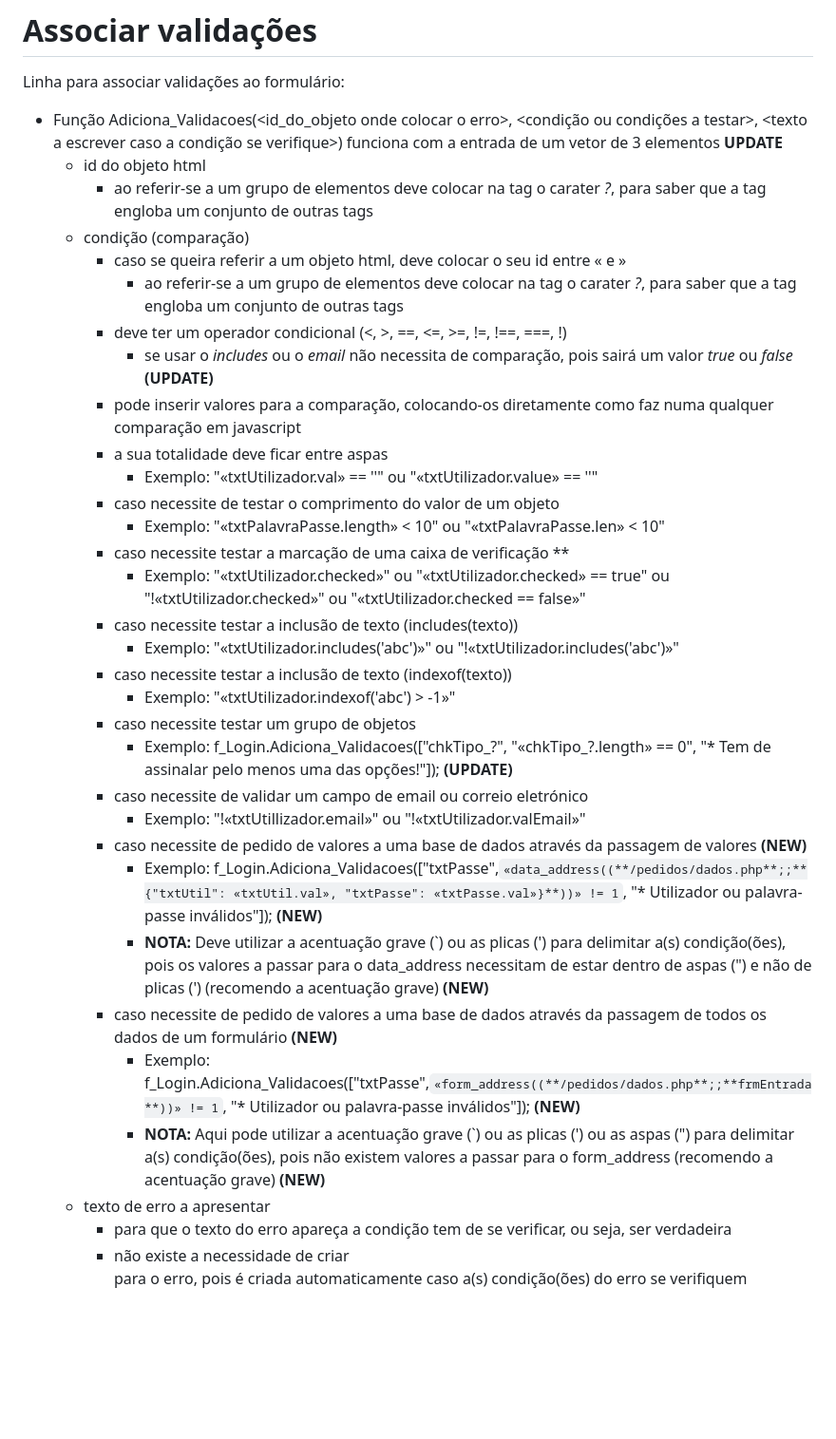
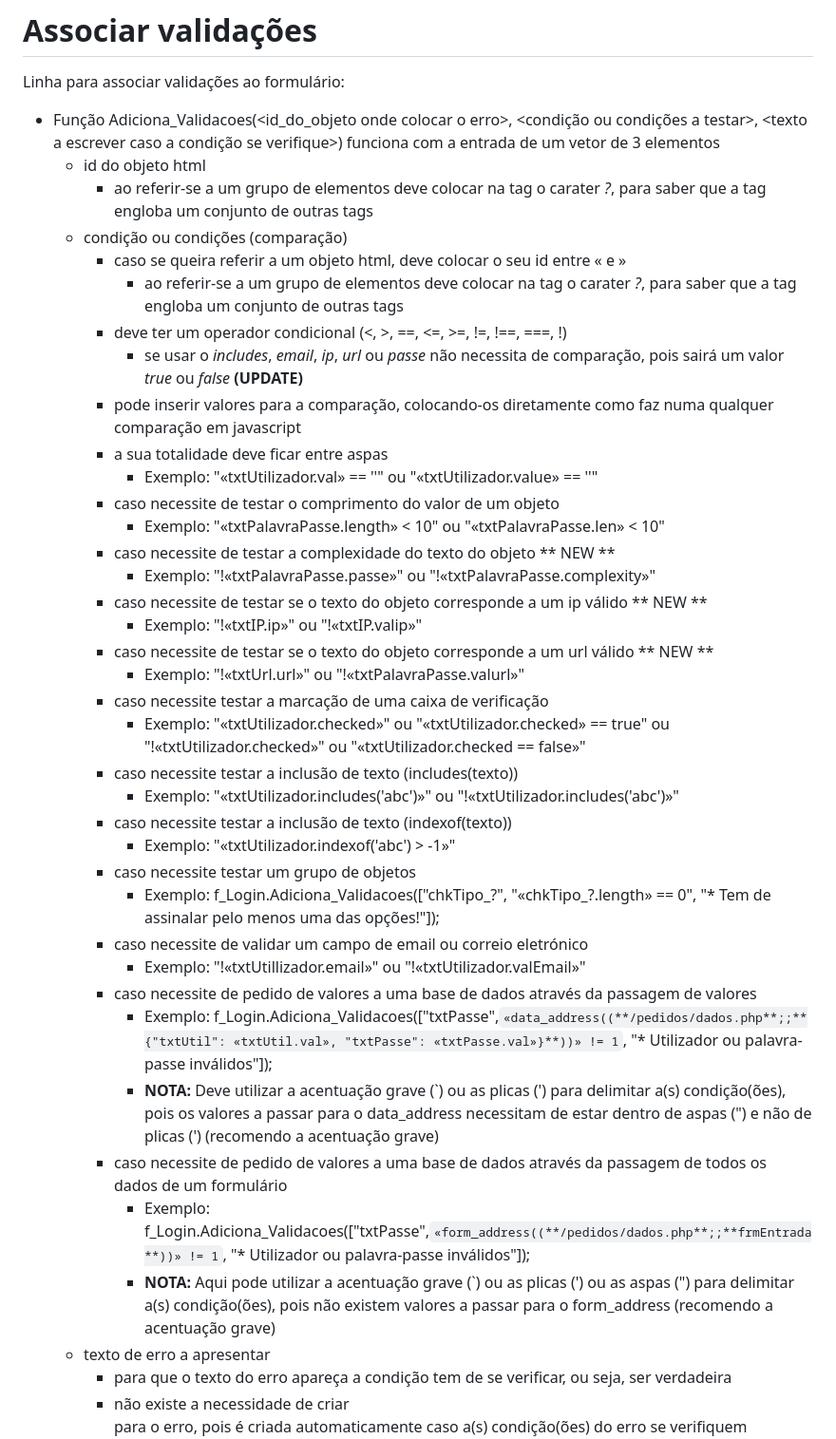
Before and after one commit to marcomenesesesenviseu/c_formulario, a Markdown page: README.md, the part around the change. Shown at 95% size. Rendered like a GitHub page; blank space fills up the shorter version.

```diff
--- a/README.md
+++ b/README.md
@@ -51,35 +51,41 @@ Linha para criar a associação do formulário:
 # Associar validações
 
 Linha para associar validações ao formulário:
-- Função Adiciona_Validacoes(<id_do_objeto onde colocar o erro>, <condição ou condições a testar>, <texto a escrever caso a condição se verifique>) funciona com a entrada de um vetor de 3 elementos **UPDATE**
+- Função Adiciona_Validacoes(<id_do_objeto onde colocar o erro>, <condição ou condições a testar>, <texto a escrever caso a condição se verifique>) funciona com a entrada de um vetor de 3 elementos
   - id do objeto html
     - ao referir-se a um grupo de elementos deve colocar na tag o carater _?_, para saber que a tag engloba um conjunto de outras tags
-  - condição (comparação)
+  - condição ou condições (comparação)
     - caso se queira referir a um objeto html, deve colocar o seu id entre « e »
       - ao referir-se a um grupo de elementos deve colocar na tag o carater _?_, para saber que a tag engloba um conjunto de outras tags
     - deve ter um operador condicional (<, >, ==, <=, >=, !=, !==, ===, !)
-      - se usar o _includes_ ou o _email_ não necessita de comparação, pois sairá um valor _true_ ou _false_ **(UPDATE)**
+      - se usar o _includes_, _email_, _ip_, _url_ ou _passe_ não necessita de comparação, pois sairá um valor _true_ ou _false_ **(UPDATE)**
     - pode inserir valores para a comparação, colocando-os diretamente como faz numa qualquer comparação em javascript
     - a sua totalidade deve ficar entre aspas
       - Exemplo: "«txtUtilizador.val» == ''" ou "«txtUtilizador.value» == ''"
     - caso necessite de testar o comprimento do valor de um objeto
       - Exemplo: "«txtPalavraPasse.length» < 10" ou "«txtPalavraPasse.len» < 10"
-    - caso necessite testar a marcação de uma caixa de verificação **
+    - caso necessite de testar a complexidade do texto do objeto ** NEW **
+      - Exemplo: "!«txtPalavraPasse.passe»" ou "!«txtPalavraPasse.complexity»"
+    - caso necessite de testar se o texto do objeto corresponde a um ip válido ** NEW **
+      - Exemplo: "!«txtIP.ip»" ou "!«txtIP.valip»"
+    - caso necessite de testar se o texto do objeto corresponde a um url válido ** NEW **
+      - Exemplo: "!«txtUrl.url»" ou "!«txtPalavraPasse.valurl»"
+    - caso necessite testar a marcação de uma caixa de verificação
       - Exemplo: "«txtUtilizador.checked»" ou "«txtUtilizador.checked» == true" ou "!«txtUtilizador.checked»" ou "«txtUtilizador.checked == false»"
     - caso necessite testar a inclusão de texto (includes(texto))
       - Exemplo: "«txtUtilizador.includes('abc')»" ou "!«txtUtilizador.includes('abc')»"
     - caso necessite testar a inclusão de texto (indexof(texto))
       - Exemplo: "«txtUtilizador.indexof('abc') > -1»"
     - caso necessite testar um grupo de objetos
-      - Exemplo: f_Login.Adiciona_Validacoes(["chkTipo_?", "«chkTipo_?.length» == 0", "* Tem de assinalar pelo menos uma das opções!"]); **(UPDATE)**
+      - Exemplo: f_Login.Adiciona_Validacoes(["chkTipo_?", "«chkTipo_?.length» == 0", "* Tem de assinalar pelo menos uma das opções!"]);
     - caso necessite de validar um campo de email ou correio eletrónico
       - Exemplo: "!«txtUtillizador.email»" ou "!«txtUtilizador.valEmail»"
-    - caso necessite de pedido de valores a uma base de dados através da passagem de valores  **(NEW)**
-      - Exemplo: f_Login.Adiciona_Validacoes(["txtPasse",`«data_address((**/pedidos/dados.php**;;**{"txtUtil": «txtUtil.val», "txtPasse": «txtPasse.val»}**))» != 1`, "* Utilizador ou palavra-passe inválidos"]);  **(NEW)**
-      - **NOTA:** Deve utilizar a acentuação grave (`) ou as plicas (') para delimitar a(s) condição(ões), pois os valores a passar para o data_address necessitam de estar dentro de aspas (") e não de plicas (') (recomendo a acentuação grave) **(NEW)**
-    - caso necessite de pedido de valores a uma base de dados através da passagem de todos os dados de um formulário **(NEW)**
-      - Exemplo: f_Login.Adiciona_Validacoes(["txtPasse",`«form_address((**/pedidos/dados.php**;;**frmEntrada**))» != 1`, "* Utilizador ou palavra-passe inválidos"]); **(NEW)**
-      - **NOTA:** Aqui pode utilizar a acentuação grave (`) ou as plicas (') ou as aspas (") para delimitar a(s) condição(ões), pois não existem valores a passar para o form_address (recomendo a acentuação grave) **(NEW)**
+    - caso necessite de pedido de valores a uma base de dados através da passagem de valores
+      - Exemplo: f_Login.Adiciona_Validacoes(["txtPasse",`«data_address((**/pedidos/dados.php**;;**{"txtUtil": «txtUtil.val», "txtPasse": «txtPasse.val»}**))» != 1`, "* Utilizador ou palavra-passe inválidos"]);
+      - **NOTA:** Deve utilizar a acentuação grave (`) ou as plicas (') para delimitar a(s) condição(ões), pois os valores a passar para o data_address necessitam de estar dentro de aspas (") e não de plicas (') (recomendo a acentuação grave)
+    - caso necessite de pedido de valores a uma base de dados através da passagem de todos os dados de um formulário
+      - Exemplo: f_Login.Adiciona_Validacoes(["txtPasse",`«form_address((**/pedidos/dados.php**;;**frmEntrada**))» != 1`, "* Utilizador ou palavra-passe inválidos"]);
+      - **NOTA:** Aqui pode utilizar a acentuação grave (`) ou as plicas (') ou as aspas (") para delimitar a(s) condição(ões), pois não existem valores a passar para o form_address (recomendo a acentuação grave)
   - texto de erro a apresentar
     - para que o texto do erro apareça a condição tem de se verificar, ou seja, ser verdadeira
     - não existe a necessidade de criar <div> para o erro, pois é criada automaticamente caso a(s) condição(ões) do erro se verifiquem (condição verdadeira) **(UPDATE)**
```
